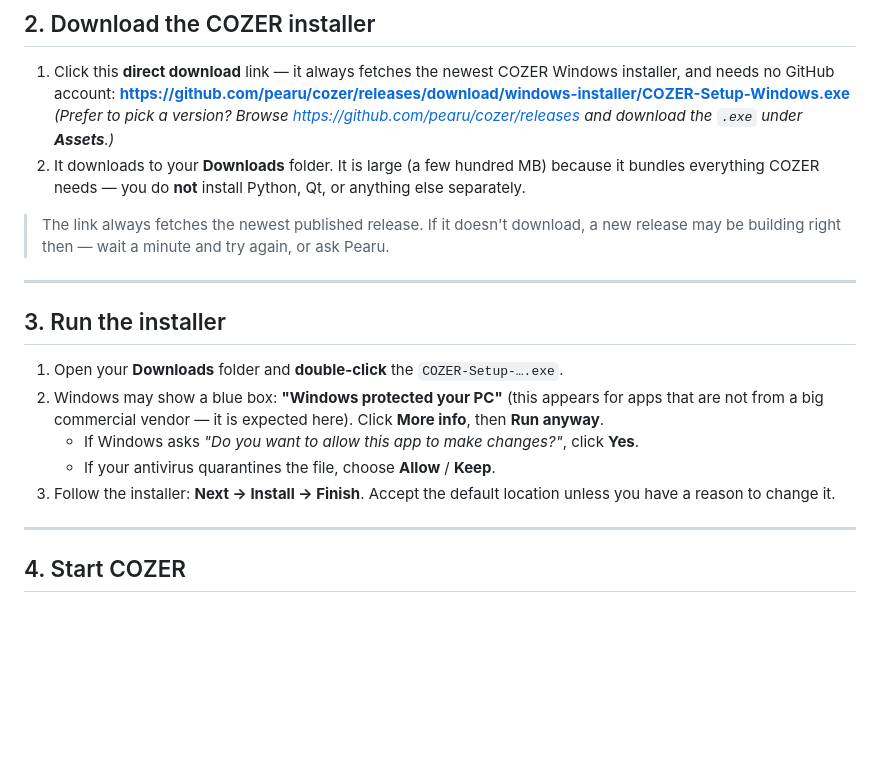
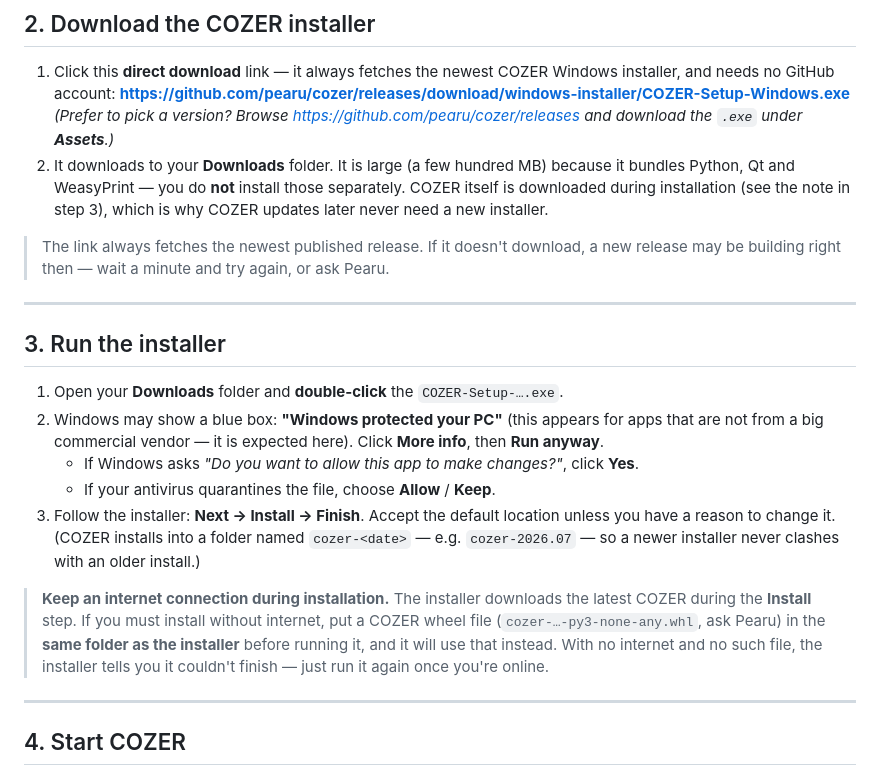
Before and after one commit to pearu/cozer, a Markdown page: docs/install-windows.md, the part around the change. Drawn GitHub-style; blank space fills up the shorter version.

```diff
--- a/docs/install-windows.md
+++ b/docs/install-windows.md
@@ -45,8 +45,9 @@ You now have a GitHub account. Keep the username and password handy.
    *(Prefer to pick a version? Browse https://github.com/pearu/cozer/releases and
    download the `.exe` under **Assets**.)*
 2. It downloads to your **Downloads** folder. It is large (a few hundred MB)
-   because it bundles everything COZER needs — you do **not** install Python, Qt,
-   or anything else separately.
+   because it bundles Python, Qt and WeasyPrint — you do **not** install those
+   separately. COZER itself is downloaded during installation (see the note in step 3),
+   which is why COZER updates later never need a new installer.
 
 > The link always fetches the newest published release. If it doesn't download, a new release
 > may be building right then — wait a minute and try again, or ask Pearu.
@@ -62,7 +63,15 @@ You now have a GitHub account. Keep the username and password handy.
    - If Windows asks *"Do you want to allow this app to make changes?"*, click **Yes**.
    - If your antivirus quarantines the file, choose **Allow** / **Keep**.
 3. Follow the installer: **Next → Install → Finish**. Accept the default location
-   unless you have a reason to change it.
+   unless you have a reason to change it. (COZER installs into a folder named
+   `cozer-<date>` — e.g. `cozer-2026.07` — so a newer installer never clashes with an
+   older install.)
+
+> **Keep an internet connection during installation.** The installer downloads the latest
+> COZER during the **Install** step. If you must install without internet, put a COZER wheel
+> file (`cozer-…-py3-none-any.whl`, ask Pearu) in the **same folder as the installer** before
+> running it, and it will use that instead. With no internet and no such file, the installer
+> tells you it couldn't finish — just run it again once you're online.
 
 ---
 
```
Also changed, not shown: docs/install-windows.et.md (+12 -3 lines).
